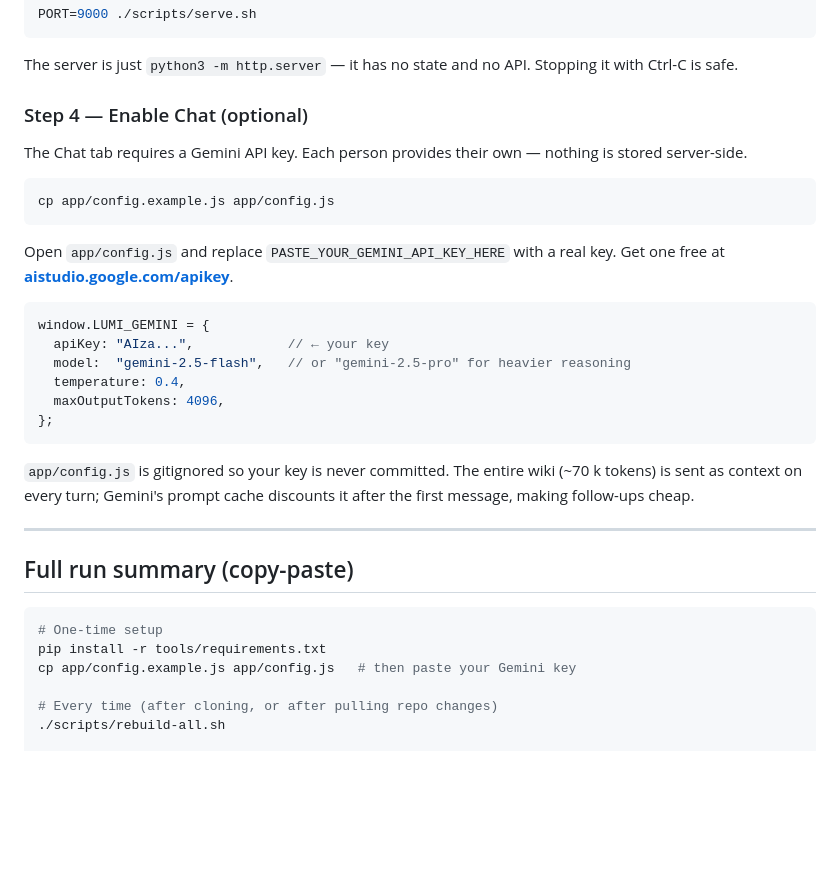
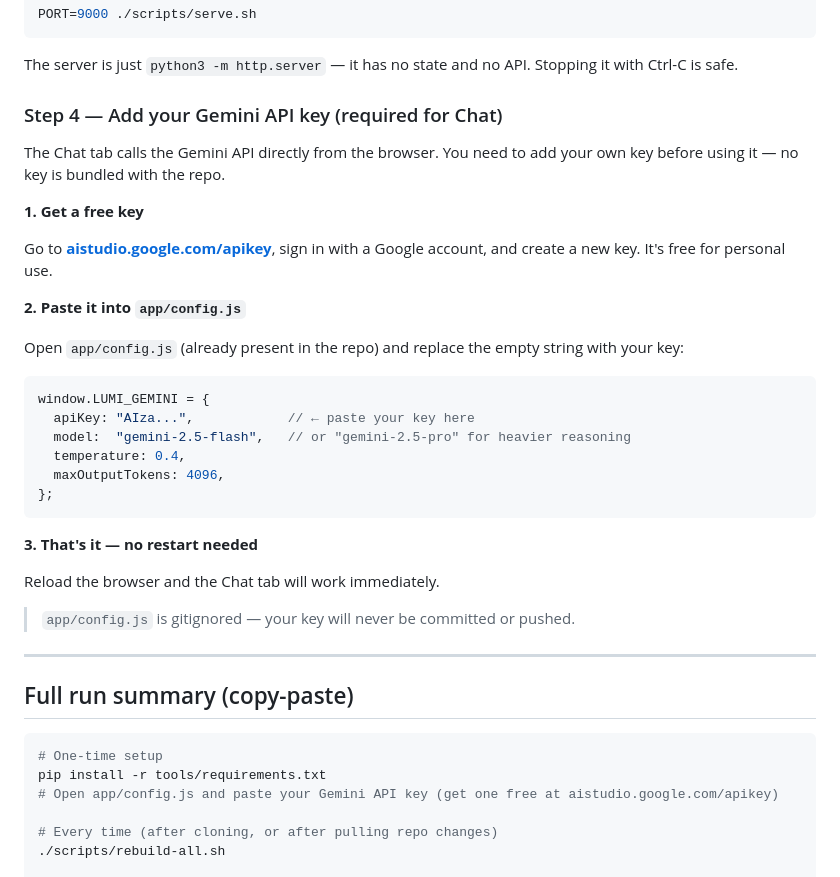
Before and after one commit to Panos-ReachIndustries/lumi-codebase-wiki, a Markdown page: README.md, the part around the change. Drawn GitHub-style; blank space fills up the shorter version.

Commit message:
README: clear Gemini key setup instructions — Step 4 rewritten as 3-step guide
- Get key at aistudio.google.com/apikey
- Paste into app/config.js (already present, apiKey left blank)
- Gitignore note so users know it won't be committed

Co-Authored-By: Claude Sonnet 4.6 <noreply@anthropic.com>

````diff
--- a/README.md
+++ b/README.md
@@ -89,26 +89,32 @@ PORT=9000 ./scripts/serve.sh
 
 The server is just `python3 -m http.server` — it has no state and no API. Stopping it with Ctrl-C is safe.
 
-### Step 4 — Enable Chat (optional)
+### Step 4 — Add your Gemini API key (required for Chat)
 
-The Chat tab requires a Gemini API key. Each person provides their own — nothing is stored server-side.
+The Chat tab calls the Gemini API directly from the browser. You need to add your own key before using it — no key is bundled with the repo.
 
-```bash
-cp app/config.example.js app/config.js
-```
+**1. Get a free key**
 
-Open `app/config.js` and replace `PASTE_YOUR_GEMINI_API_KEY_HERE` with a real key. Get one free at **[aistudio.google.com/apikey](https://aistudio.google.com/apikey)**.
+Go to **[aistudio.google.com/apikey](https://aistudio.google.com/apikey)**, sign in with a Google account, and create a new key. It's free for personal use.
+
+**2. Paste it into `app/config.js`**
+
+Open `app/config.js` (already present in the repo) and replace the empty string with your key:
 
 ```js
 window.LUMI_GEMINI = {
-  apiKey: "AIza...",            // ← your key
+  apiKey: "AIza...",            // ← paste your key here
   model:  "gemini-2.5-flash",   // or "gemini-2.5-pro" for heavier reasoning
   temperature: 0.4,
   maxOutputTokens: 4096,
 };
 ```
 
-`app/config.js` is gitignored so your key is never committed. The entire wiki (~70 k tokens) is sent as context on every turn; Gemini's prompt cache discounts it after the first message, making follow-ups cheap.
+**3. That's it — no restart needed**
+
+Reload the browser and the Chat tab will work immediately.
+
+> `app/config.js` is gitignored — your key will never be committed or pushed.
 
 ---
 
@@ -117,7 +123,7 @@ window.LUMI_GEMINI = {
 ```bash
 # One-time setup
 pip install -r tools/requirements.txt
-cp app/config.example.js app/config.js   # then paste your Gemini key
+# Open app/config.js and paste your Gemini API key (get one free at aistudio.google.com/apikey)
 
 # Every time (after cloning, or after pulling repo changes)
 ./scripts/rebuild-all.sh
````
